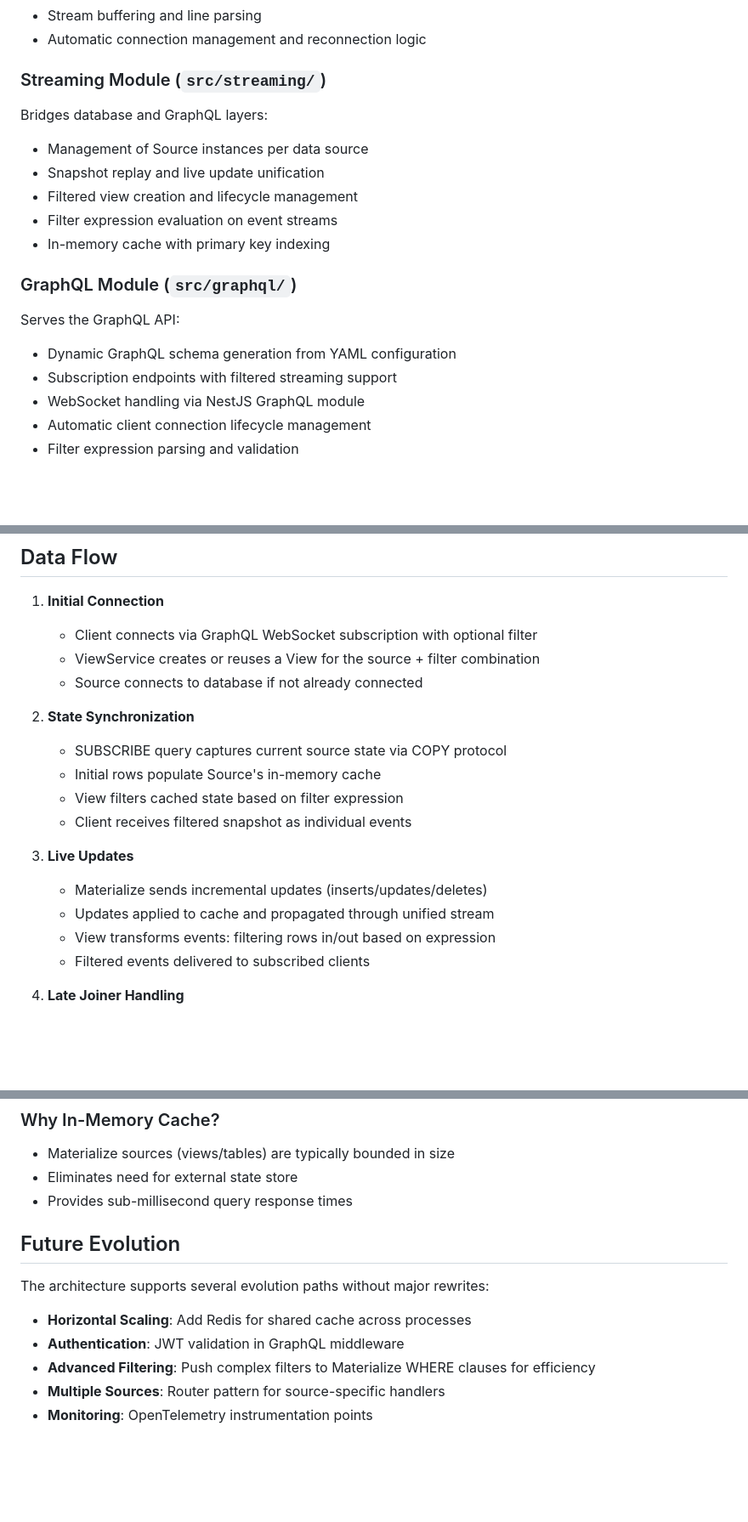
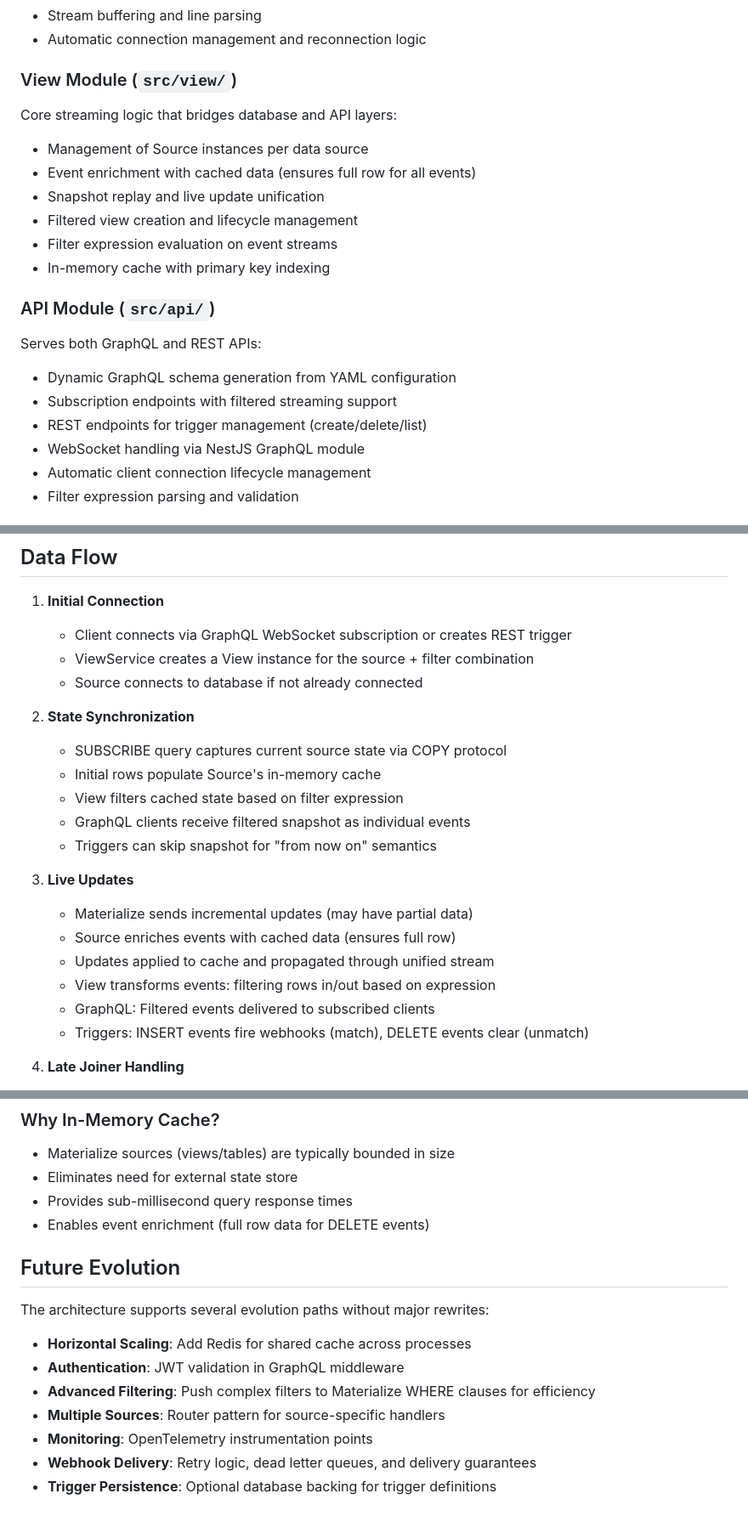
Before and after one commit to tycoworks/tycostream, a Markdown page: docs/ARCHITECTURE.md, 3 parts joined by grey strips. Shown at 85% size. Drawn GitHub-style; blank space fills up the shorter version.

```diff
--- a/docs/ARCHITECTURE.md
+++ b/docs/ARCHITECTURE.md
@@ -44,18 +44,20 @@ Handles all interaction with Materialize:
 - Stream buffering and line parsing
 - Automatic connection management and reconnection logic
 
-### Streaming Module (`src/streaming/`)
-Bridges database and GraphQL layers:
+### View Module (`src/view/`)
+Core streaming logic that bridges database and API layers:
 - Management of Source instances per data source
+- Event enrichment with cached data (ensures full row for all events)
 - Snapshot replay and live update unification
 - Filtered view creation and lifecycle management
 - Filter expression evaluation on event streams
 - In-memory cache with primary key indexing
 
-### GraphQL Module (`src/graphql/`)
-Serves the GraphQL API:
+### API Module (`src/api/`)
+Serves both GraphQL and REST APIs:
 - Dynamic GraphQL schema generation from YAML configuration
 - Subscription endpoints with filtered streaming support
+- REST endpoints for trigger management (create/delete/list)
 - WebSocket handling via NestJS GraphQL module
 - Automatic client connection lifecycle management
 - Filter expression parsing and validation
@@ -71,21 +73,24 @@ Shared infrastructure:
 ## Data Flow
 
 1. **Initial Connection**
-   - Client connects via GraphQL WebSocket subscription with optional filter
-   - ViewService creates or reuses a View for the source + filter combination
+   - Client connects via GraphQL WebSocket subscription or creates REST trigger
+   - ViewService creates a View instance for the source + filter combination
    - Source connects to database if not already connected
 
 2. **State Synchronization**
    - SUBSCRIBE query captures current source state via COPY protocol
    - Initial rows populate Source's in-memory cache
    - View filters cached state based on filter expression
-   - Client receives filtered snapshot as individual events
+   - GraphQL clients receive filtered snapshot as individual events
+   - Triggers can skip snapshot for "from now on" semantics
 
 3. **Live Updates**
-   - Materialize sends incremental updates (inserts/updates/deletes)
+   - Materialize sends incremental updates (may have partial data)
+   - Source enriches events with cached data (ensures full row)
    - Updates applied to cache and propagated through unified stream
    - View transforms events: filtering rows in/out based on expression
-   - Filtered events delivered to subscribed clients
+   - GraphQL: Filtered events delivered to subscribed clients
+   - Triggers: INSERT events fire webhooks (match), DELETE events clear (unmatch)
 
 4. **Late Joiner Handling**
    - New subscribers receive filtered cached state immediately
@@ -115,6 +120,7 @@ Shared infrastructure:
 - Materialize sources (views/tables) are typically bounded in size
 - Eliminates need for external state store
 - Provides sub-millisecond query response times
+- Enables event enrichment (full row data for DELETE events)
 
 ## Future Evolution
 
@@ -125,3 +131,5 @@ The architecture supports several evolution paths without major rewrites:
 - **Advanced Filtering**: Push complex filters to Materialize WHERE clauses for efficiency
 - **Multiple Sources**: Router pattern for source-specific handlers
 - **Monitoring**: OpenTelemetry instrumentation points
+- **Webhook Delivery**: Retry logic, dead letter queues, and delivery guarantees
+- **Trigger Persistence**: Optional database backing for trigger definitions
```
Also changed, not shown: other parts of docs/ARCHITECTURE.md (+1 -1 lines), docs/features/triggers.md (+20 -21 lines).
